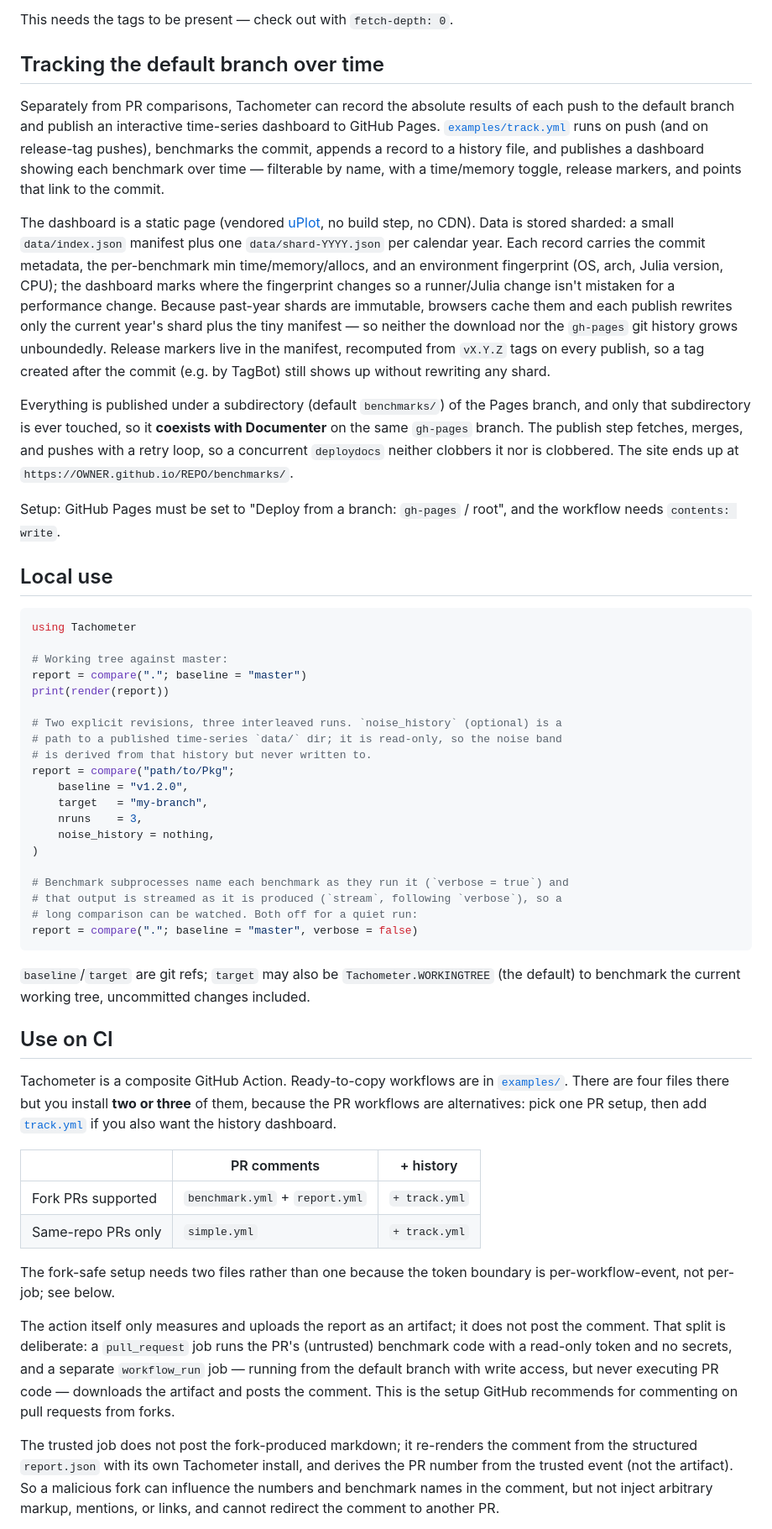
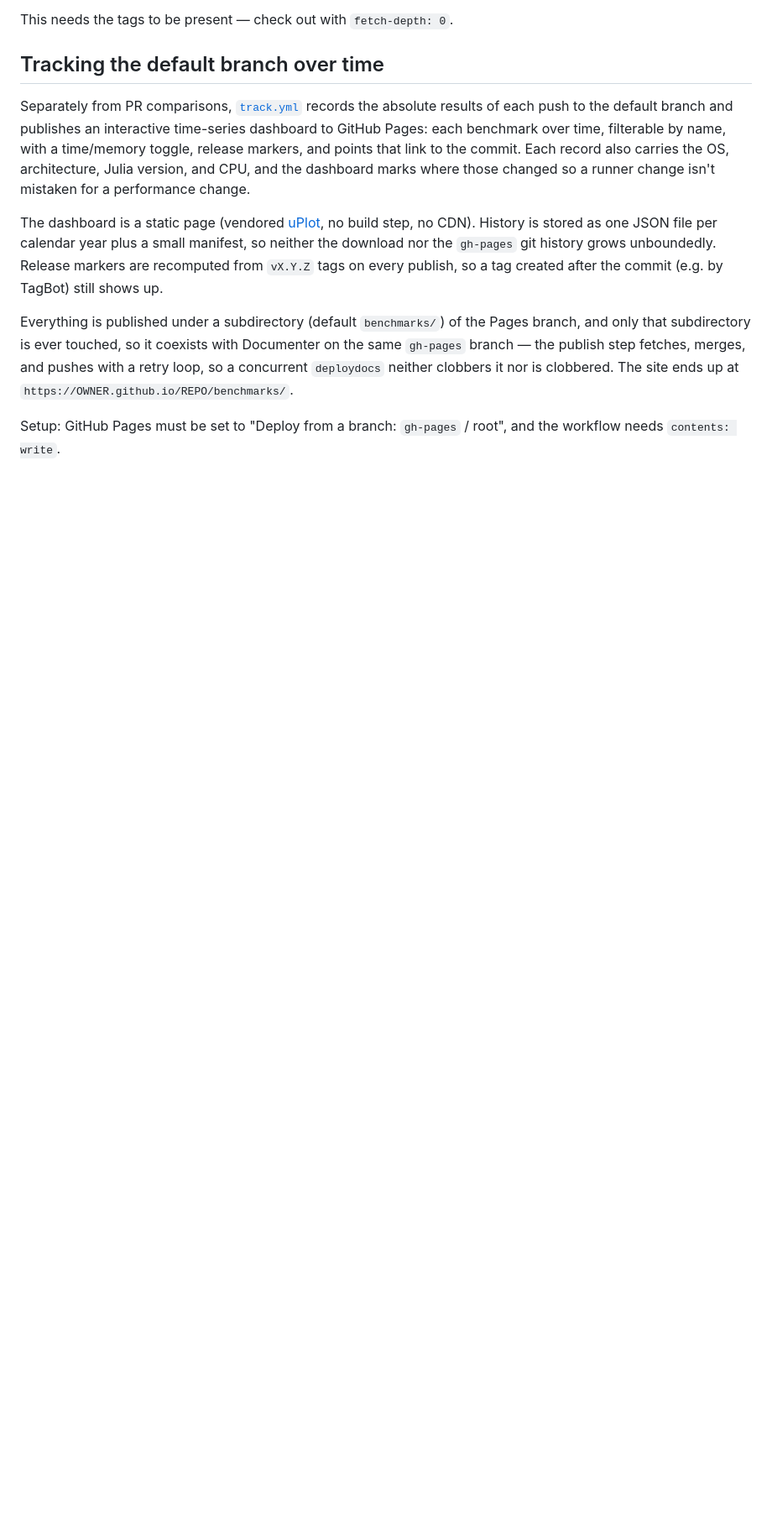
Before and after one commit to KristofferC/Tachometer.jl, a Markdown page: README.md, the part around one of its changes. Shown at 84% size. Drawn GitHub-style; blank space fills up the shorter version.

````diff
--- a/README.md
+++ b/README.md
@@ -92,88 +129,25 @@ This needs the tags to be present — check out with `fetch-depth: 0`.
 
 ## Tracking the default branch over time
 
-Separately from PR comparisons, Tachometer can record the absolute results of each
-push to the default branch and publish an interactive time-series dashboard to
-GitHub Pages. [`examples/track.yml`](examples/track.yml) runs on push (and on
-release-tag pushes), benchmarks the commit, appends a record to a history file,
-and publishes a dashboard showing each benchmark over time — filterable by name,
-with a time/memory toggle, release markers, and points that link to the commit.
+Separately from PR comparisons, [`track.yml`](examples/track.yml) records the
+absolute results of each push to the default branch and publishes an interactive
+time-series dashboard to GitHub Pages: each benchmark over time, filterable by
+name, with a time/memory toggle, release markers, and points that link to the
+commit. Each record also carries the OS, architecture, Julia version, and CPU,
+and the dashboard marks where those changed so a runner change isn't mistaken
+for a performance change.
 
 The dashboard is a static page (vendored [uPlot](https://github.com/leeoniya/uPlot),
-no build step, no CDN). Data is stored sharded: a small `data/index.json` manifest
-plus one `data/shard-YYYY.json` per calendar year. Each record carries the commit
-metadata, the per-benchmark min time/memory/allocs, and an environment fingerprint
-(OS, arch, Julia version, CPU); the dashboard marks where the fingerprint changes
-so a runner/Julia change isn't mistaken for a performance change. Because past-year
-shards are immutable, browsers cache them and each publish rewrites only the
-current year's shard plus the tiny manifest — so neither the download nor the
-`gh-pages` git history grows unboundedly. Release markers live in the manifest,
-recomputed from `vX.Y.Z` tags on every publish, so a tag created after the commit
-(e.g. by TagBot) still shows up without rewriting any shard.
+no build step, no CDN). History is stored as one JSON file per calendar year plus
+a small manifest, so neither the download nor the `gh-pages` git history grows
+unboundedly. Release markers are recomputed from `vX.Y.Z` tags on every publish,
+so a tag created after the commit (e.g. by TagBot) still shows up.
 
 Everything is published under a subdirectory (default `benchmarks/`) of the Pages
-branch, and only that subdirectory is ever touched, so it **coexists with
-Documenter** on the same `gh-pages` branch. The publish step fetches, merges, and
+branch, and only that subdirectory is ever touched, so it coexists with
+Documenter on the same `gh-pages` branch — the publish step fetches, merges, and
 pushes with a retry loop, so a concurrent `deploydocs` neither clobbers it nor is
 clobbered. The site ends up at `https://OWNER.github.io/REPO/benchmarks/`.
 
 Setup: GitHub Pages must be set to "Deploy from a branch: `gh-pages` / root", and
 the workflow needs `contents: write`.
-
-## Local use
-
-```julia
-using Tachometer
-
-# Working tree against master:
-report = compare("."; baseline = "master")
-print(render(report))
-
-# Two explicit revisions, three interleaved runs. `noise_history` (optional) is a
-# path to a published time-series `data/` dir; it is read-only, so the noise band
-# is derived from that history but never written to.
-report = compare("path/to/Pkg";
-    baseline = "v1.2.0",
-    target   = "my-branch",
-    nruns    = 3,
-    noise_history = nothing,
-)
-
-# Benchmark subprocesses name each benchmark as they run it (`verbose = true`) and
-# that output is streamed as it is produced (`stream`, following `verbose`), so a
-# long comparison can be watched. Both off for a quiet run:
-report = compare("."; baseline = "master", verbose = false)
-```
-
-`baseline`/`target` are git refs; `target` may also be `Tachometer.WORKINGTREE`
-(the default) to benchmark the current working tree, uncommitted changes included.
-
-## Use on CI
-
-Tachometer is a composite GitHub Action. Ready-to-copy workflows are in
-[`examples/`](examples). There are four files there but you install **two or
-three** of them, because the PR workflows are alternatives: pick one PR setup,
-then add [`track.yml`](examples/track.yml) if you also want the history dashboard.
-
-| | PR comments | + history |
-|---|---|---|
-| Fork PRs supported | `benchmark.yml` + `report.yml` | `+ track.yml` |
-| Same-repo PRs only | `simple.yml` | `+ track.yml` |
-
-The fork-safe setup needs two files rather than one because the token boundary is
-per-workflow-event, not per-job; see below.
-
-The action itself only measures and uploads the report as an artifact; it does
-not post the comment. That split is deliberate: a `pull_request` job runs the PR's
-(untrusted) benchmark code with a read-only token and no secrets, and a separate
-`workflow_run` job — running from the default branch with write access, but never
-executing PR code — downloads the artifact and posts the comment. This is the
-setup GitHub recommends for commenting on pull requests from forks.
-
-The trusted job does not post the fork-produced markdown; it re-renders the
-comment from the structured `report.json` with its own Tachometer install, and
-derives the PR number from the trusted event (not the artifact). So a malicious
-fork can influence the numbers and benchmark names in the comment, but not inject
-arbitrary markup, mentions, or links, and cannot redirect the comment to another
-PR.
-
````
Also changed, not shown: other parts of README.md (+114 -78 lines).
